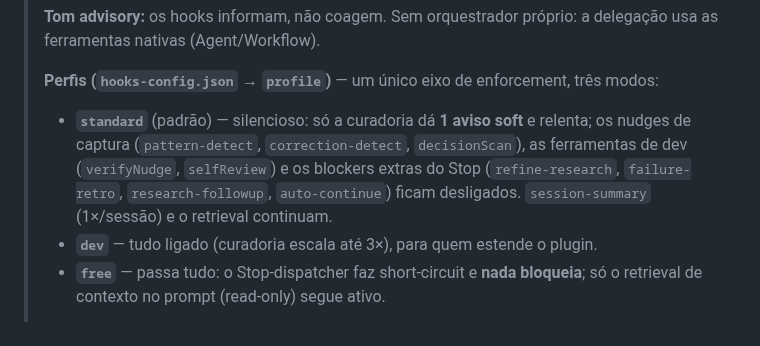
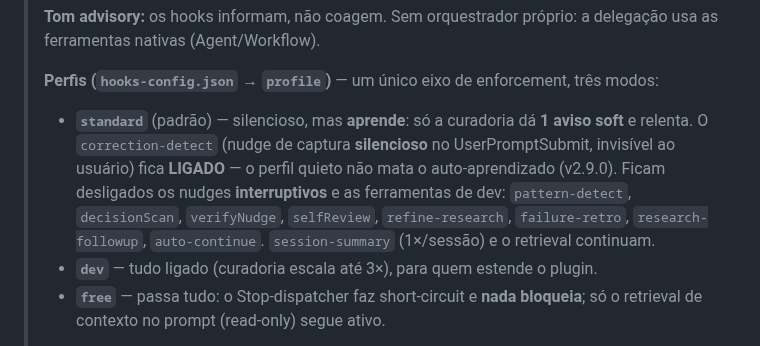
Before and after one commit to AllanSantos-DV/claude-code-plugins, a Markdown page: claude-code-boss/README.md, the part around the change. Rendered like a GitHub page.

Commit message:
docs(readme): standard profile keeps correction-detect on (v2.9.0)
The profiles table listed correction-detect as disabled in standard; F1 keeps this silent learning trigger ON. Align the doc with the shipped behavior.

```diff
--- a/claude-code-boss/README.md
+++ b/claude-code-boss/README.md
@@ -107,11 +107,13 @@ Todos os hooks estão declarados em `hooks/hooks.json`. Eventos e scripts ativos
 > a delegação usa as ferramentas nativas (Agent/Workflow).
 >
 > **Perfis (`hooks-config.json` → `profile`)** — um único eixo de enforcement, três modos:
-> - **`standard`** (padrão) — silencioso: só a curadoria dá **1 aviso soft** e relenta;
->   os nudges de captura (`pattern-detect`, `correction-detect`, `decisionScan`), as
->   ferramentas de dev (`verifyNudge`, `selfReview`) e os blockers extras do Stop
->   (`refine-research`, `failure-retro`, `research-followup`, `auto-continue`) ficam
->   desligados. `session-summary` (1×/sessão) e o retrieval continuam.
+> - **`standard`** (padrão) — silencioso, mas **aprende**: só a curadoria dá **1 aviso
+>   soft** e relenta. O `correction-detect` (nudge de captura **silencioso** no
+>   UserPromptSubmit, invisível ao usuário) fica **LIGADO** — o perfil quieto não mata o
+>   auto-aprendizado (v2.9.0). Ficam desligados os nudges **interruptivos** e as
+>   ferramentas de dev: `pattern-detect`, `decisionScan`, `verifyNudge`, `selfReview`,
+>   `refine-research`, `failure-retro`, `research-followup`, `auto-continue`.
+>   `session-summary` (1×/sessão) e o retrieval continuam.
 > - **`dev`** — tudo ligado (curadoria escala até 3×), para quem estende o plugin.
 > - **`free`** — passa tudo: o Stop-dispatcher faz short-circuit e **nada bloqueia**;
 >   só o retrieval de contexto no prompt (read-only) segue ativo.
```
